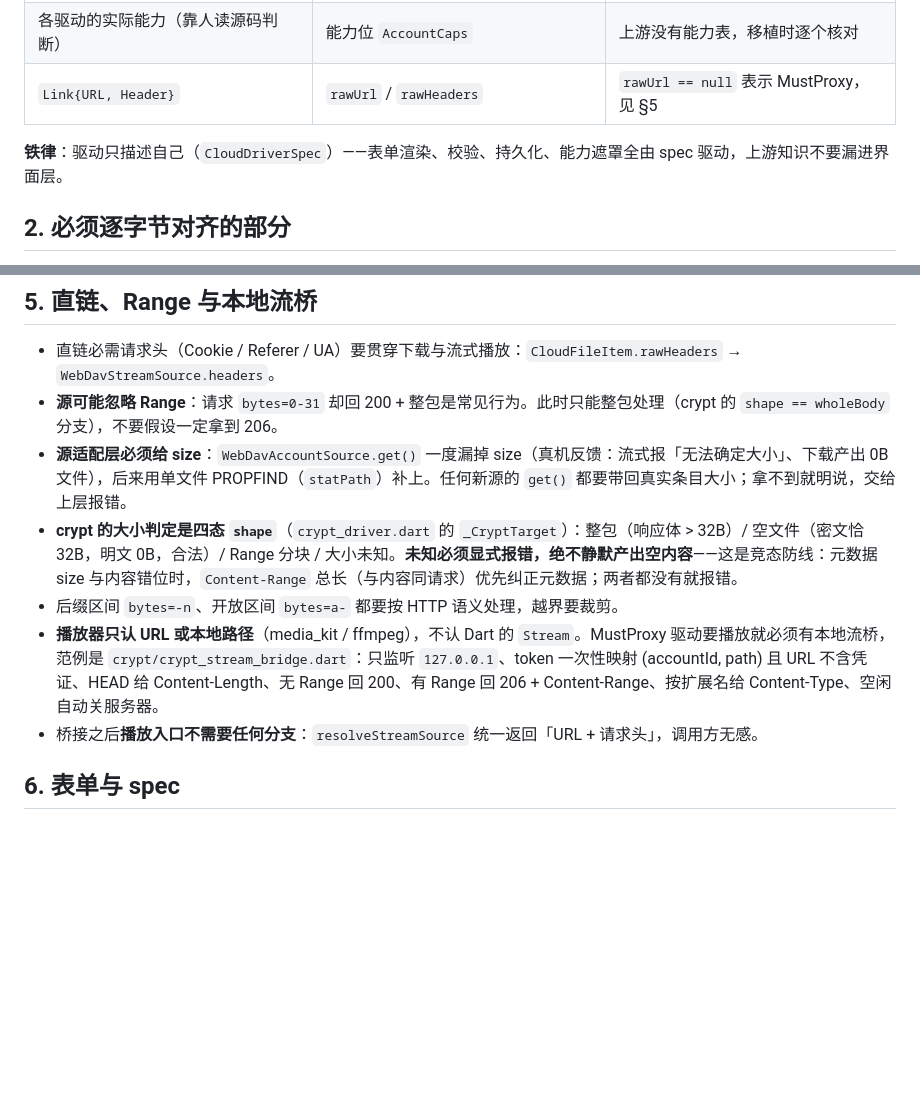
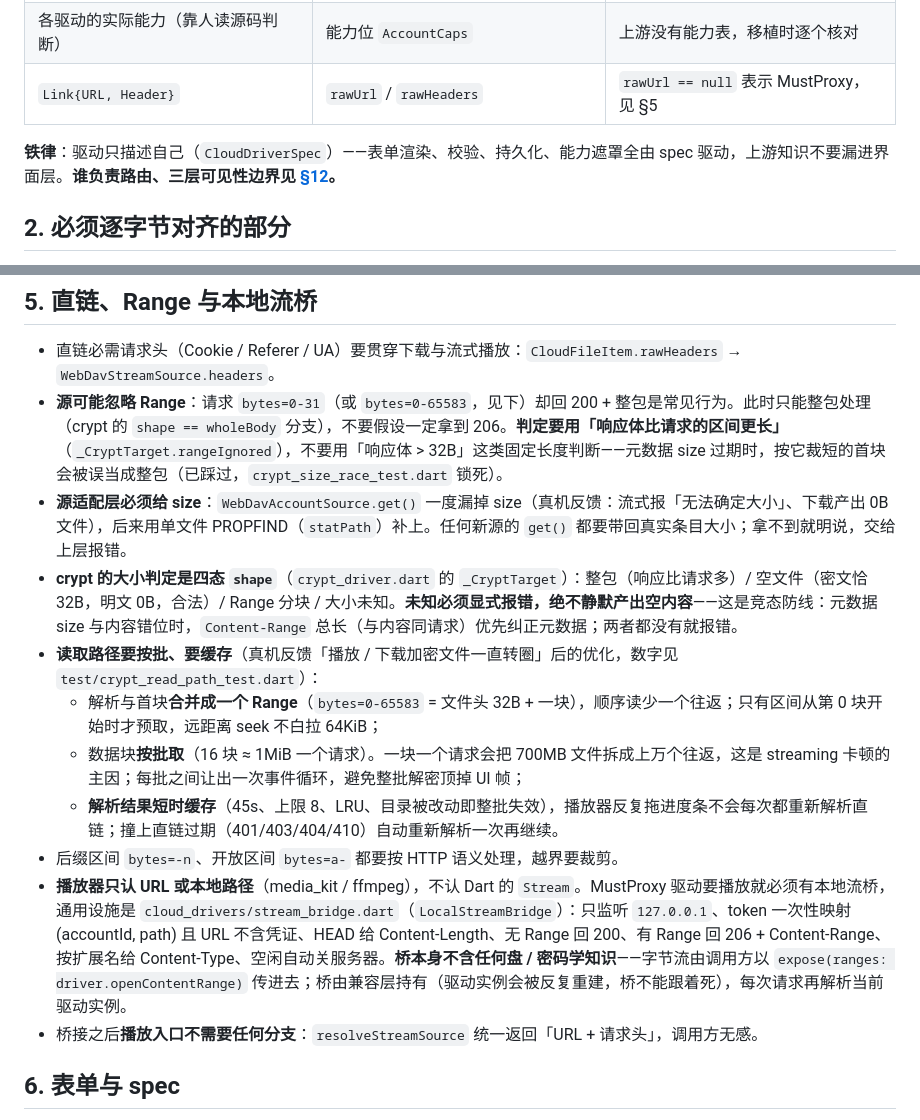
Before and after one commit to SenkjM/Webdav_Media_Manager, a Markdown page: docs/11-CLOUD-DRIVER-PORTING.md, 2 parts joined by grey strips. Drawn GitHub-style; blank space fills up the shorter version.

```diff
--- a/docs/11-CLOUD-DRIVER-PORTING.md
+++ b/docs/11-CLOUD-DRIVER-PORTING.md
@@ -19,7 +19,7 @@
 | 各驱动的实际能力（靠人读源码判断） | 能力位 `AccountCaps` | 上游没有能力表，移植时逐个核对 |
 | `Link{URL, Header}` | `rawUrl` / `rawHeaders` | `rawUrl == null` 表示 MustProxy，见 §5 |
 
-**铁律**：驱动只描述自己（`CloudDriverSpec`）——表单渲染、校验、持久化、能力遮罩全由 spec 驱动，上游知识不要漏进界面层。
+**铁律**：驱动只描述自己（`CloudDriverSpec`）——表单渲染、校验、持久化、能力遮罩全由 spec 驱动，上游知识不要漏进界面层。**谁负责路由、三层可见性边界见 [§12](#12-分层与路由clouddriver-层负责全部网盘驱动)。**
 
 ## 2. 必须逐字节对齐的部分
 
@@ -51,11 +51,15 @@
 ## 5. 直链、Range 与本地流桥
 
 - 直链必需请求头（Cookie / Referer / UA）要贯穿下载与流式播放：`CloudFileItem.rawHeaders` → `WebDavStreamSource.headers`。
-- **源可能忽略 Range**：请求 `bytes=0-31` 却回 200 + 整包是常见行为。此时只能整包处理（crypt 的 `shape == wholeBody` 分支），不要假设一定拿到 206。
+- **源可能忽略 Range**：请求 `bytes=0-31`（或 `bytes=0-65583`，见下）却回 200 + 整包是常见行为。此时只能整包处理（crypt 的 `shape == wholeBody` 分支），不要假设一定拿到 206。**判定要用「响应体比请求的区间更长」**（`_CryptTarget.rangeIgnored`），不要用「响应体 > 32B」这类固定长度判断——元数据 size 过期时，按它裁短的首块会被误当成整包（已踩过，`crypt_size_race_test.dart` 锁死）。
 - **源适配层必须给 size**：`WebDavAccountSource.get()` 一度漏掉 size（真机反馈：流式报「无法确定大小」、下载产出 0B 文件），后来用单文件 PROPFIND（`statPath`）补上。任何新源的 `get()` 都要带回真实条目大小；拿不到就明说，交给上层报错。
-- **crypt 的大小判定是四态 `shape`**（`crypt_driver.dart` 的 `_CryptTarget`）：整包（响应体 > 32B）/ 空文件（密文恰 32B，明文 0B，合法）/ Range 分块 / 大小未知。**未知必须显式报错，绝不静默产出空内容**——这是竞态防线：元数据 size 与内容错位时，`Content-Range` 总长（与内容同请求）优先纠正元数据；两者都没有就报错。
+- **crypt 的大小判定是四态 `shape`**（`crypt_driver.dart` 的 `_CryptTarget`）：整包（响应比请求多）/ 空文件（密文恰 32B，明文 0B，合法）/ Range 分块 / 大小未知。**未知必须显式报错，绝不静默产出空内容**——这是竞态防线：元数据 size 与内容错位时，`Content-Range` 总长（与内容同请求）优先纠正元数据；两者都没有就报错。
+- **读取路径要按批、要缓存**（真机反馈「播放 / 下载加密文件一直转圈」后的优化，数字见 `test/crypt_read_path_test.dart`）：
+  - 解析与首块**合并成一个 Range**（`bytes=0-65583` = 文件头 32B + 一块），顺序读少一个往返；只有区间从第 0 块开始时才预取，远距离 seek 不白拉 64KiB；
+  - 数据块**按批取**（16 块 ≈ 1MiB 一个请求）。一块一个请求会把 700MB 文件拆成上万个往返，这是 streaming 卡顿的主因；每批之间让出一次事件循环，避免整批解密顶掉 UI 帧；
+  - **解析结果短时缓存**（45s、上限 8、LRU、目录被改动即整批失效），播放器反复拖进度条不会每次都重新解析直链；撞上直链过期（401/403/404/410）自动重新解析一次再继续。
 - 后缀区间 `bytes=-n`、开放区间 `bytes=a-` 都要按 HTTP 语义处理，越界要裁剪。
-- **播放器只认 URL 或本地路径**（media_kit / ffmpeg），不认 Dart 的 `Stream`。MustProxy 驱动要播放就必须有本地流桥，范例是 `crypt/crypt_stream_bridge.dart`：只监听 `127.0.0.1`、token 一次性映射 (accountId, path) 且 URL 不含凭证、HEAD 给 Content-Length、无 Range 回 200、有 Range 回 206 + Content-Range、按扩展名给 Content-Type、空闲自动关服务器。
+- **播放器只认 URL 或本地路径**（media_kit / ffmpeg），不认 Dart 的 `Stream`。MustProxy 驱动要播放就必须有本地流桥，通用设施是 `cloud_drivers/stream_bridge.dart`（`LocalStreamBridge`）：只监听 `127.0.0.1`、token 一次性映射 (accountId, path) 且 URL 不含凭证、HEAD 给 Content-Length、无 Range 回 200、有 Range 回 206 + Content-Range、按扩展名给 Content-Type、空闲自动关服务器。**桥本身不含任何盘 / 密码学知识**——字节流由调用方以 `expose(ranges: driver.openContentRange)` 传进去；桥由兼容层持有（驱动实例会被反复重建，桥不能跟着死），每次请求再解析当前驱动实例。
 - 桥接之后**播放入口不需要任何分支**：`resolveStreamSource` 统一返回「URL + 请求头」，调用方无感。
 
 ## 6. 表单与 spec
```
Also changed, not shown: other parts of docs/11-CLOUD-DRIVER-PORTING.md (+51 -0 lines).
